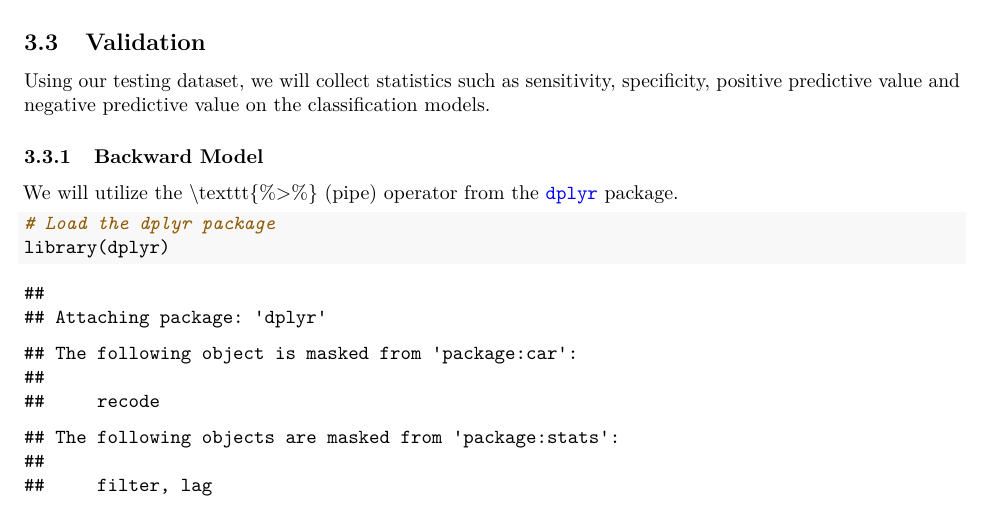
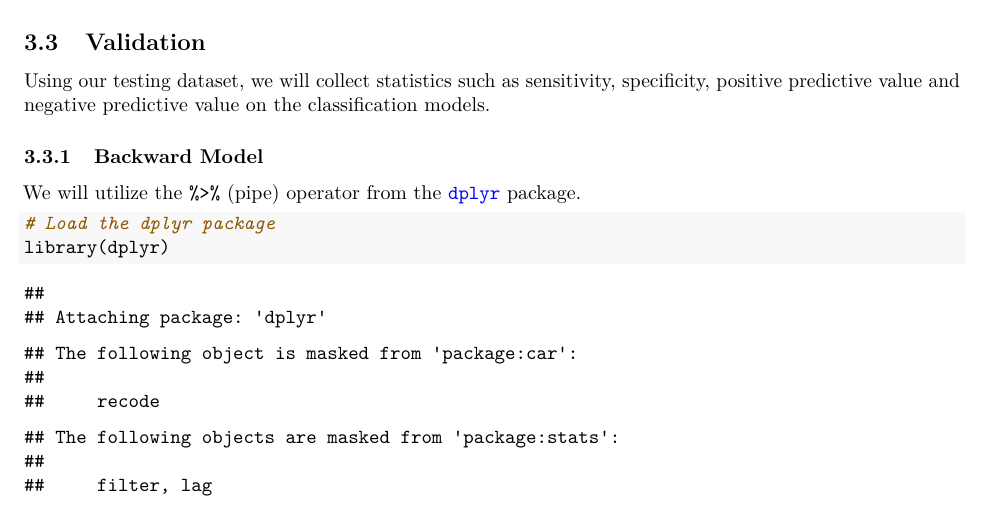
Before and after one commit to aanish-pradhan/CKD-Classification, a LaTeX document (CKD_Classification_Paper.tex): part of page 14 of 18, cut so that both start at the same text. Compiled offline with pdfLaTeX.

Commit message:
Corrected typo

```diff
--- a/CKD_Classification_Paper.tex
+++ b/CKD_Classification_Paper.tex
@@ -1159,8 +1159,8 @@ predictive value on the classification models.
 \hypertarget{backward-model}{%
 \subsubsection{Backward Model}\label{backward-model}}
 
-We will utilize the \textbackslash texttt\{\%\textgreater\%\} (pipe)
-operator from the \textcolor{blue}{\texttt{dplyr}} package.
+We will utilize the \texttt{\%>\%} (pipe) operator from the
+\textcolor{blue}{\texttt{dplyr}} package.
 
 \begin{Shaded}
 \begin{Highlighting}[]
```
Also changed, not shown: CKD_Classification_Paper.pdf, 1 other file.
